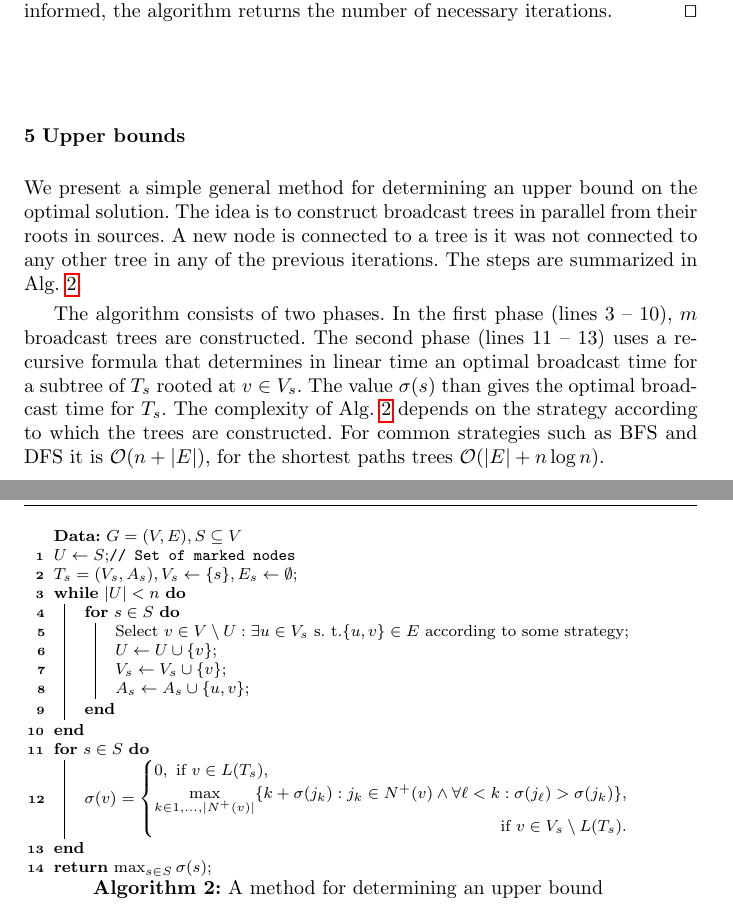
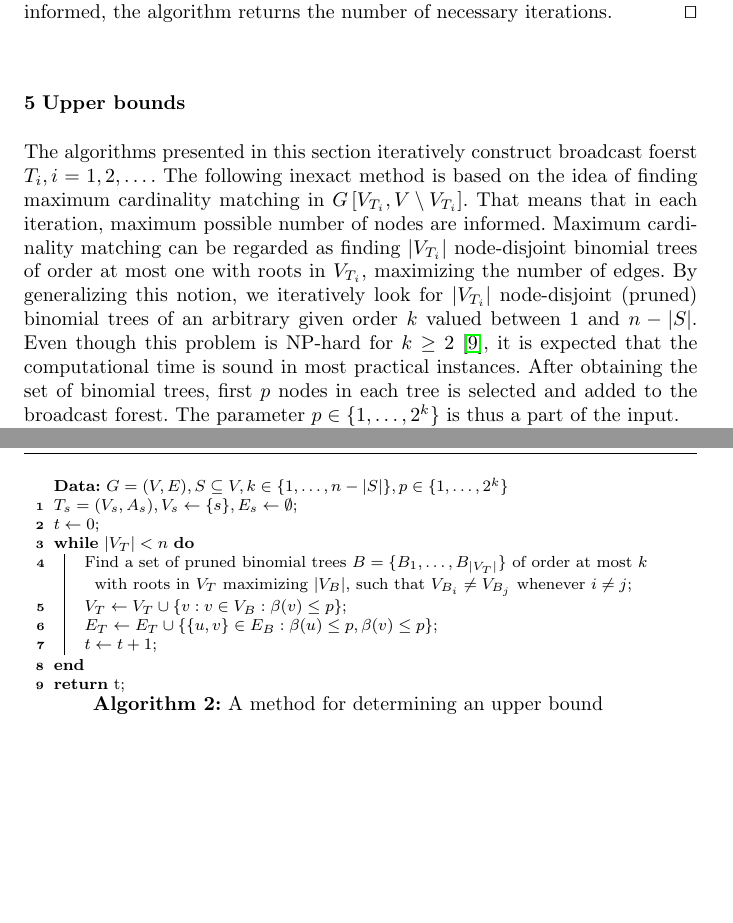
Before and after one commit to czmarikaivanova/AMPL-Java, a LaTeX paper (latex/satellites.tex, which reads latex/upper.tex): two parts of pages 11 and 12 of 13 before the commit and two parts of pages 11 and 12 of 12 after it, joined at a grey line, cut so that both start at the same text, the shorter picture padded with empty space. Compiled offline with pdfLaTeX.

Commit message:
upper bound with gen matching

```diff
--- a/latex/upper.tex
+++ b/latex/upper.tex
@@ -1,40 +1,74 @@
 \section{Upper bounds}
 
-We present a simple general method for determining an upper bound on the optimal solution.
-The idea is to construct broadcast trees in parallel from their roots in sources.
-A new node is connected to a tree is it was not connected to any other tree in any of the previous iterations.
-The steps are summarized in Alg. \ref{alg:genub}.
+The algorithms presented in this section iteratively construct broadcast foerst $T_i, i=1,2,\dots$.
+The following inexact method is based on the idea of finding maximum cardinality matching in $G\left[V_{T_i},V\setminus V_{T_i}\right]$.
+That means that in each iteration, maximum possible number of nodes are informed.
+Maximum cardinality matching can be regarded as finding $|V_{T_i}|$ node-disjoint  binomial trees of order at most one with roots in $V_{T_i}$, maximizing the number of edges.
+By generalizing this notion, we iteratively look for $|V_{T_i}|$ node-disjoint (pruned) binomial trees of an arbitrary given order $k$ valued between 1 and $n-|S|$.
+Even though this problem is NP-hard for $k\geq 2$ \cite{jansen95}, it is expected that the computational time is sound in most practical instances.
+After obtaining the set of binomial trees, first $p$ nodes in each tree is selected and added to the broadcast forest.
+The parameter $p\in \{1,\dots,2^k\}$ is thus a part of the input.
+
+Alg. \ref{alg:match} describes the process more formally.
+Initially, the broadcast forest consists of isolated sources.
 
 \begin{algorithm}[]
-\KwData{$G=(V,E), S\subseteq V$}
-$U\leftarrow S$;\tcp{Set of marked nodes}
+\KwData{$G=(V,E), S\subseteq V, k\in \{1,\dots,n-|S|\}, p\in \{1,\dots,2^k\}$}
+%$U\leftarrow S$;\tcp{Set of marked nodes}
 $T_s=(V_s,A_s), V_s\leftarrow \{s\}, E_s\leftarrow\emptyset$\;
-\While{$|U|<n$} {
-	\For{$s\in S$} {
-		Select $v\in V\setminus U:\exists u\in V_s \text{ s. t.} \{u,v\}\in E$ according to some strategy\;
-		$U\leftarrow U\cup\{v\}$\;
-		$V_s\leftarrow V_s\cup\{v\}$\;
-		$A_s\leftarrow A_s\cup\{u,v\}$\;
-	}
+$t\leftarrow 0$\;
+\While{$|V_T|<n$} {
+	Find a set of pruned binomial trees $B=\{B_1,\dots,B_{|V_T|}\}$ of order at most $k$ with roots in $V_T$ maximizing $|V_B|$, such that $V_{B_i}\neq V_{B_j}$ whenever $i\neq j$\;
+	$V_T\leftarrow V_T\cup \{v:v\in V_B:\beta(v)\leq p\}$\;
+	$E_T\leftarrow E_T\cup \{\{u,v\}\in E_B: \beta(u)\leq p,\beta(v)\leq p\}$\;
+	$t\leftarrow t+1$\;
 }
-\For{$s\in S$} {
-$
-\sigma(v)=\begin{cases}
-		0, \text{ if } v\in L(T_s),\\
-		\max\limits_{k\in 1,\dots,|N^+(v)|}\{k+\sigma(j_k):j_k\in N^+(v)\wedge \forall \ell<k:\sigma(j_\ell)>\sigma(j_k)\},\\
-		\hfill \text{ if }v\in V_s\setminus L(T_s).
-
-\end{cases}\;
-$
-}
-\Return $\max_{s\in S}\sigma(s)$\;
+\Return t\;
 %\Return $\lceil k/s \rceil$\;
  \caption{A method for determining an upper bound}
 \label{alg:genub}
 \end{algorithm}
-The algorithm consists of two phases.
-In the first phase (lines 3 -- 10), $m$ broadcast trees are constructed.
-The second phase (lines 11 -- 13) uses a recursive formula that determines in linear time an optimal broadcast time for a subtree of $T_s$ rooted at $v\in V_s$.
-The value  $\sigma(s)$ than gives the optimal broadcast time for $T_s$.
-The complexity of Alg. \ref{alg:genub} depends on the strategy according to which the trees are constructed.
-For common strategies such as BFS and DFS it is $\mathcal{O}(n+|E|)$, for the shortest paths trees $\mathcal{O}(|E| + n\log n)$.
+
+
+
+%
+%We present a simple general method for determining an upper bound on the optimal solution.
+%The idea is to construct broadcast trees in parallel from their roots in sources.
+%A new node is connected to a tree is it was not connected to any other tree in any of the previous iterations.
+%The steps are summarized in Alg. \ref{alg:genub}.
+%
+%\begin{algorithm}[]
+%\KwData{$G=(V,E), S\subseteq V$}
+%$U\leftarrow S$;\tcp{Set of marked nodes}
+%$T_s=(V_s,A_s), V_s\leftarrow \{s\}, E_s\leftarrow\emptyset$\;
+%\While{$|U|<n$} {
+%	\For{$s\in S$} {
+%		Select $v\in V\setminus U:\exists u\in V_s \text{ s. t.} \{u,v\}\in E$ according to some strategy\;
+%		$U\leftarrow U\cup\{v\}$\;
+%		$V_s\leftarrow V_s\cup\{v\}$\;
+%		$A_s\leftarrow A_s\cup\{u,v\}$\;
+%	}
+%}
+%\For{$s\in S$} {
+%$
+%\sigma(v)=\begin{cases}
+%		0, \text{ if } v\in L(T_s),\\
+%		\max\limits_{k\in 1,\dots,|N^+(v)|}\{k+\sigma(j_k):j_k\in N^+(v)\wedge \forall \ell<k:\sigma(j_\ell)>\sigma(j_k)\},\\
+%		\hfill \text{ if }v\in V_s\setminus L(T_s).
+%
+%\end{cases}\;
+%$
+%}
+%\Return $\max_{s\in S}\sigma(s)$\;
+%%\Return $\lceil k/s \rceil$\;
+% \caption{A method for determining an upper bound}
+%\label{alg:genub}
+%\end{algorithm}
+%The algorithm consists of two phases.
+%In the first phase (lines 3 -- 10), $m$ broadcast trees are constructed.
+%The second phase (lines 11 -- 13) uses a recursive formula that determines in linear time an optimal broadcast time for a subtree of $T_s$ rooted at $v\in V_s$.
+%The value  $\sigma(s)$ than gives the optimal broadcast time for $T_s$.
+%The complexity of Alg. \ref{alg:genub} depends on the strategy according to which the trees are constructed.
+%For common strategies such as BFS and DFS it is $\mathcal{O}(n+|E|)$, for the shortest paths trees $\mathcal{O}(|E| + n\log n)$.
+%
+%
```
Also changed, not shown: 1 other file.
